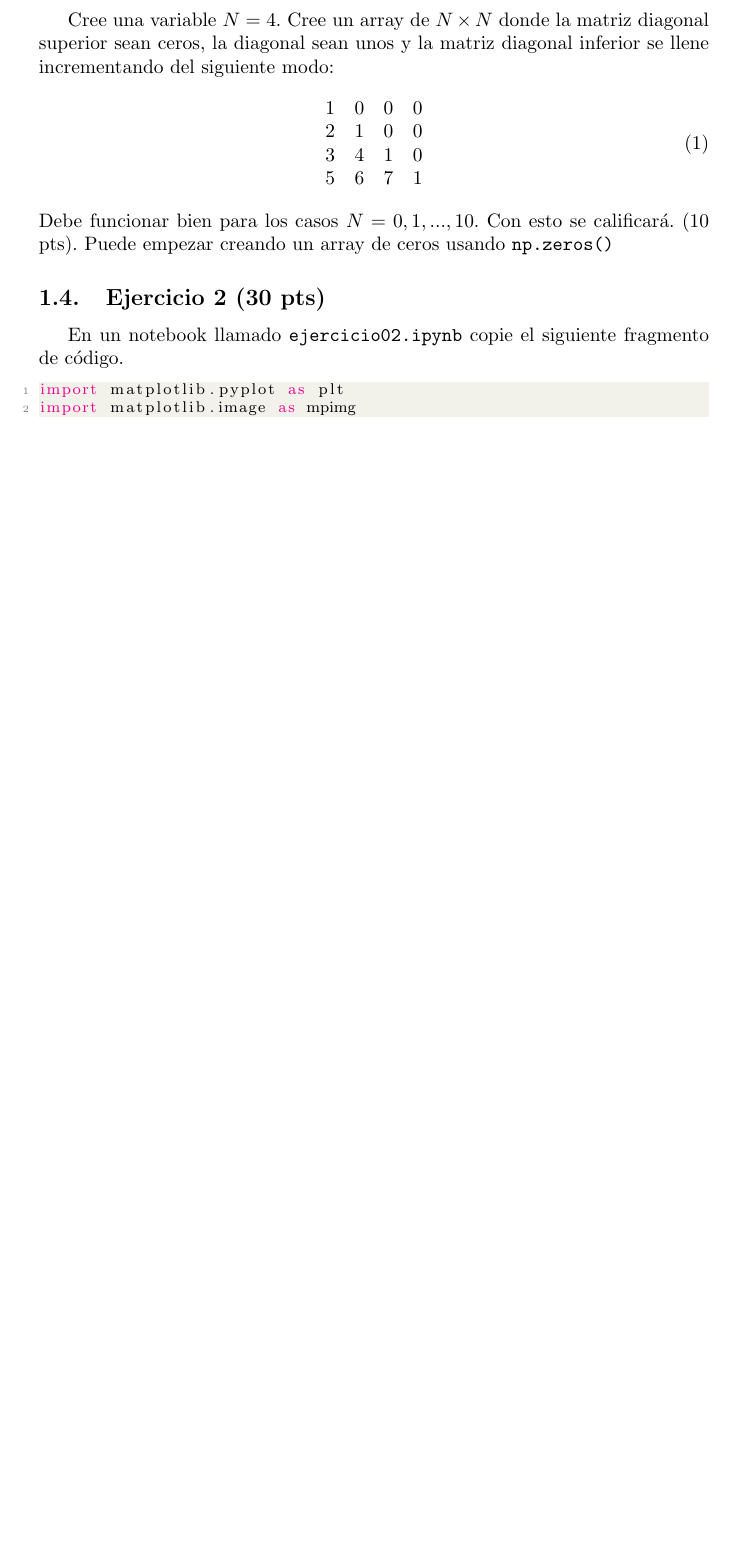
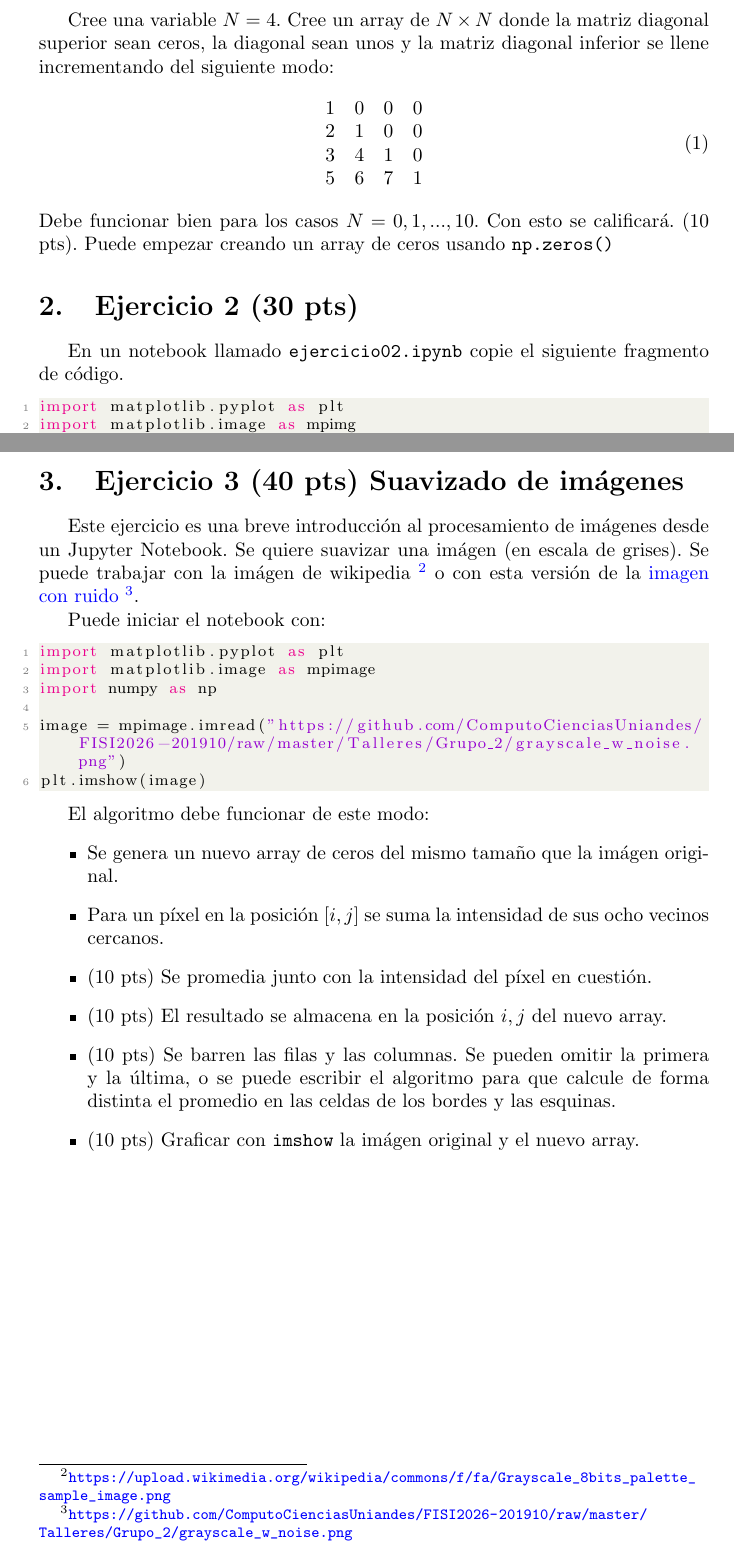
Before and after one commit to ComputoCienciasUniandes/FISI2026-201910, a LaTeX problem sheet (Talleres/Grupo_2/hw07.tex): part of page 2 of 2 before the commit and two parts of pages 2 and 3 of 3 after it, the two joined at a grey line, cut so that both start at the same text, the shorter picture padded with empty space. Compiled offline with pdfLaTeX.

Commit message:
HW07 Suavizado de imágenes

```diff
--- a/Talleres/Grupo_2/hw07.tex
+++ b/Talleres/Grupo_2/hw07.tex
@@ -87,7 +87,7 @@ sean unos y la matriz diagonal inferior se llene incrementando del siguiente mod
 Debe funcionar bien para los casos $N=0, 1, ..., 10$. Con esto se calificará. (10 pts).
 Puede empezar creando un array de ceros usando \texttt{np.zeros()}
 
-\subsection{Ejercicio 2 (30 pts)}
+\section{Ejercicio 2 (30 pts)}
 En un notebook llamado \texttt{ejercicio02.ipynb} copie el siguiente fragmento de código.
 
 \begin{lstlisting}[language=Python, caption=grafica-cos.py]
@@ -111,4 +111,38 @@ imgplot = plt.imshow(img)
 \end{itemize}
 Guarde el notebook con el resultado.
 
+
+\section{Ejercicio 3 (40 pts) Suavizado de imágenes}
+
+Este ejercicio es una breve introducción al procesamiento de imágenes
+desde un Jupyter Notebook.
+Se quiere suavizar una imágen (en escala de grises). Se puede trabajar con
+la imágen de wikipedia
+\footnote{\url{https://upload.wikimedia.org/wikipedia/commons/f/fa/Grayscale_8bits_palette_sample_image.png}}
+o con esta versión de la
+\href{https://github.com/ComputoCienciasUniandes/FISI2026-201910/raw/master/Talleres/Grupo_2/grayscale_w_noise.png}{imagen con ruido}
+\footnote{\url{https://github.com/ComputoCienciasUniandes/FISI2026-201910/raw/master/Talleres/Grupo_2/grayscale_w_noise.png}}.
+
+Puede iniciar el notebook con:
+\begin{lstlisting}[language=Python]
+import matplotlib.pyplot as plt
+import matplotlib.image as mpimage
+import numpy as np
+
+image = mpimage.imread("https://github.com/ComputoCienciasUniandes/FISI2026-201910/raw/master/Talleres/Grupo_2/grayscale_w_noise.png")
+plt.imshow(image)
+\end{lstlisting}
+
+El algoritmo debe funcionar de este modo:
+\begin{itemize}
+\item Se genera un nuevo array de ceros del mismo tamaño que la imágen original.
+\item Para un píxel en la posición $[i,j]$ se suma la intensidad de sus ocho vecinos cercanos.
+\item (10 pts) Se promedia junto con la intensidad del píxel en cuestión.
+\item (10 pts) El resultado se almacena en la posición ${i,j}$ del nuevo array.
+\item (10 pts) Se barren las filas y las columnas. Se pueden omitir la primera y la última, o se
+  puede escribir el algoritmo para que calcule de forma distinta el promedio en las celdas
+  de los bordes y las esquinas.
+\item (10 pts) Graficar con \texttt{imshow} la imágen original y el nuevo array.
+\end{itemize}
+
 \end{document}
```
Also changed, not shown: Talleres/Grupo_2/hw07.pdf.
